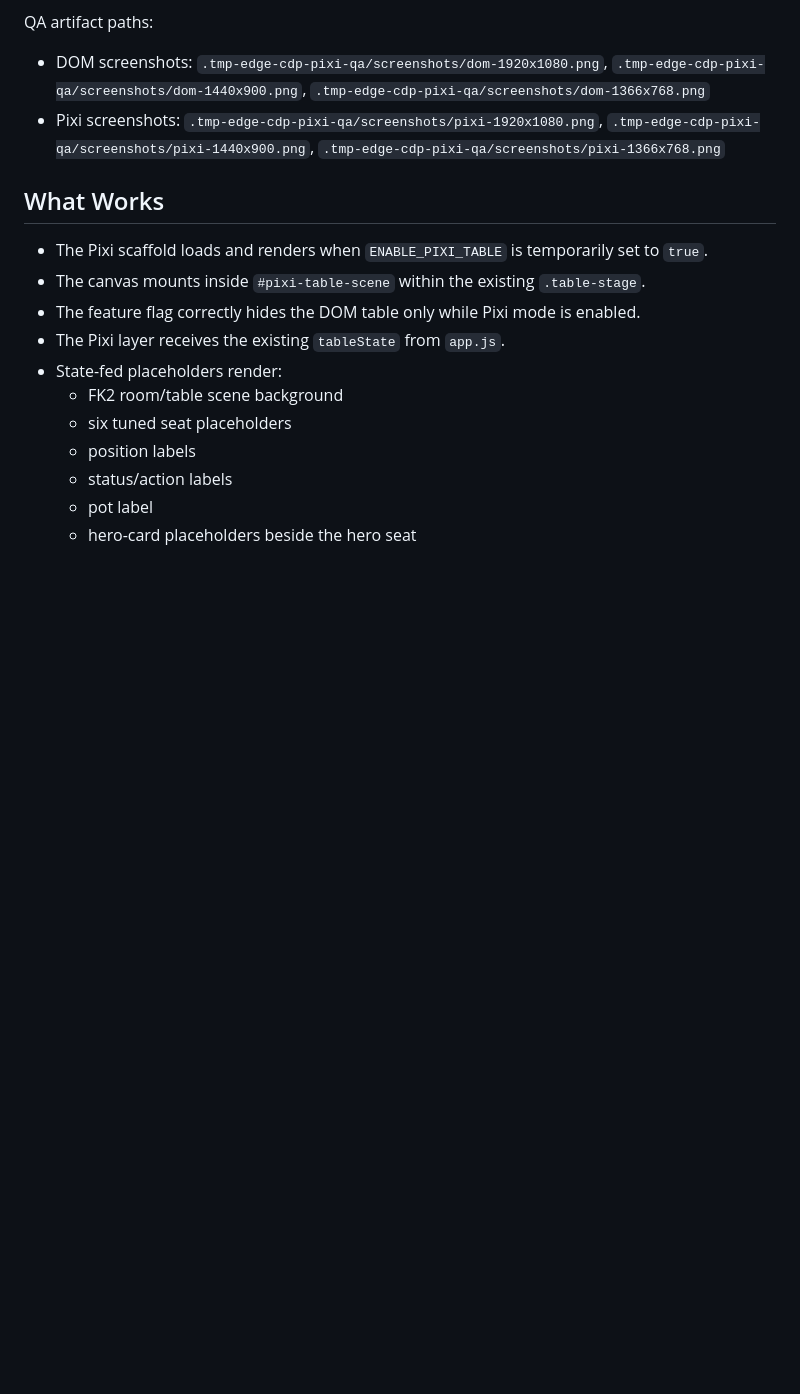
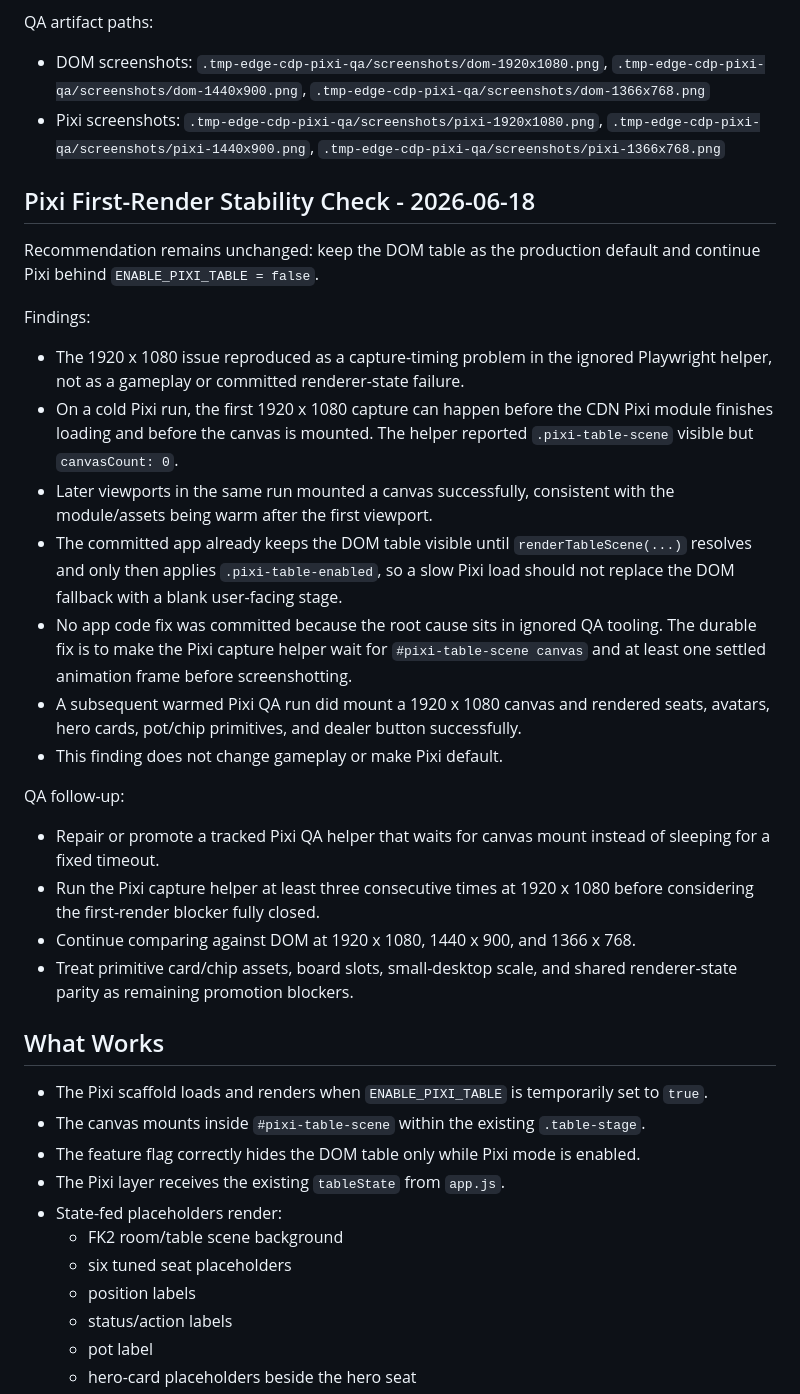
Before and after one commit to hdccode/FishKiller, a Markdown page: docs/pixi-qa-notes.md, the part around the change. Rendered like a GitHub page; blank space fills up the shorter version.

```diff
--- a/docs/pixi-qa-notes.md
+++ b/docs/pixi-qa-notes.md
@@ -158,6 +158,27 @@ QA artifact paths:
 - DOM screenshots: `.tmp-edge-cdp-pixi-qa/screenshots/dom-1920x1080.png`, `.tmp-edge-cdp-pixi-qa/screenshots/dom-1440x900.png`, `.tmp-edge-cdp-pixi-qa/screenshots/dom-1366x768.png`
 - Pixi screenshots: `.tmp-edge-cdp-pixi-qa/screenshots/pixi-1920x1080.png`, `.tmp-edge-cdp-pixi-qa/screenshots/pixi-1440x900.png`, `.tmp-edge-cdp-pixi-qa/screenshots/pixi-1366x768.png`
 
+## Pixi First-Render Stability Check - 2026-06-18
+
+Recommendation remains unchanged: keep the DOM table as the production default and continue Pixi behind `ENABLE_PIXI_TABLE = false`.
+
+Findings:
+
+- The 1920 x 1080 issue reproduced as a capture-timing problem in the ignored Playwright helper, not as a gameplay or committed renderer-state failure.
+- On a cold Pixi run, the first 1920 x 1080 capture can happen before the CDN Pixi module finishes loading and before the canvas is mounted. The helper reported `.pixi-table-scene` visible but `canvasCount: 0`.
+- Later viewports in the same run mounted a canvas successfully, consistent with the module/assets being warm after the first viewport.
+- The committed app already keeps the DOM table visible until `renderTableScene(...)` resolves and only then applies `.pixi-table-enabled`, so a slow Pixi load should not replace the DOM fallback with a blank user-facing stage.
+- No app code fix was committed because the root cause sits in ignored QA tooling. The durable fix is to make the Pixi capture helper wait for `#pixi-table-scene canvas` and at least one settled animation frame before screenshotting.
+- A subsequent warmed Pixi QA run did mount a 1920 x 1080 canvas and rendered seats, avatars, hero cards, pot/chip primitives, and dealer button successfully.
+- This finding does not change gameplay or make Pixi default.
+
+QA follow-up:
+
+- Repair or promote a tracked Pixi QA helper that waits for canvas mount instead of sleeping for a fixed timeout.
+- Run the Pixi capture helper at least three consecutive times at 1920 x 1080 before considering the first-render blocker fully closed.
+- Continue comparing against DOM at 1920 x 1080, 1440 x 900, and 1366 x 768.
+- Treat primitive card/chip assets, board slots, small-desktop scale, and shared renderer-state parity as remaining promotion blockers.
+
 ## What Works
 
 - The Pixi scaffold loads and renders when `ENABLE_PIXI_TABLE` is temporarily set to `true`.
```
Also changed, not shown: docs/pixi-promotion-checklist.md (added, +61 -0 lines).
